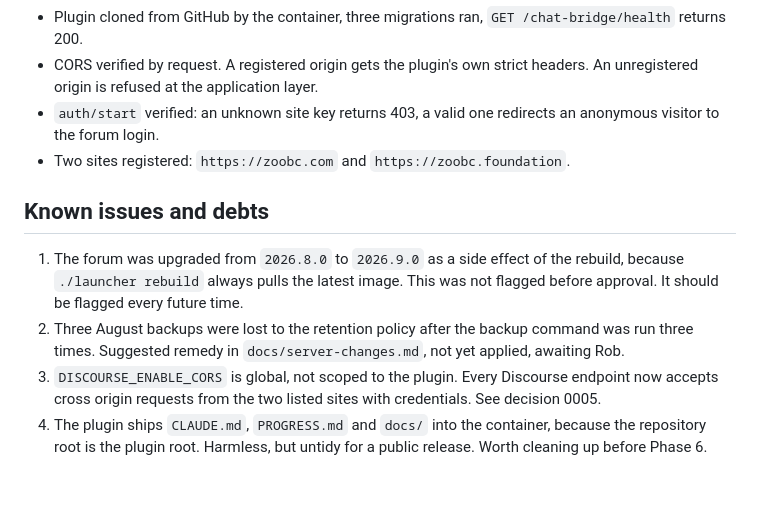
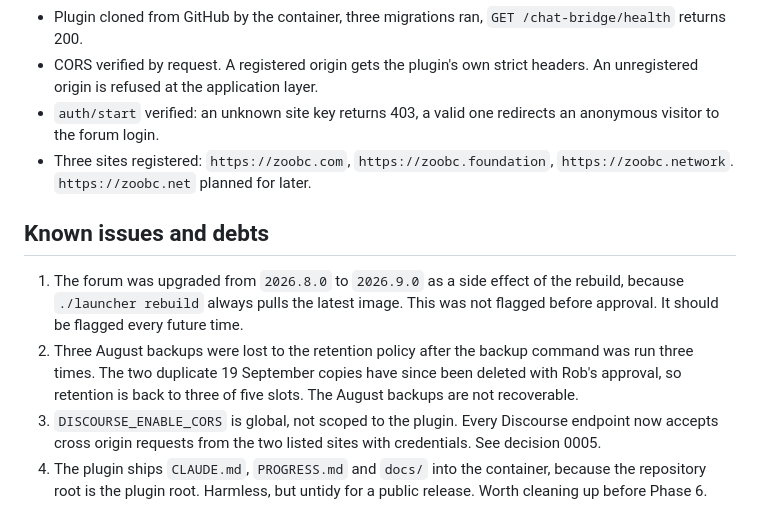
Before and after one commit to capodieci/discourse-chat-bridge, a Markdown page: PROGRESS.md, the part around the change. GitHub-like rendering; blank space fills up the shorter version.

```diff
--- a/PROGRESS.md
+++ b/PROGRESS.md
@@ -14,12 +14,12 @@
 - Plugin cloned from GitHub by the container, three migrations ran, `GET /chat-bridge/health` returns 200.
 - CORS verified by request. A registered origin gets the plugin's own strict headers. An unregistered origin is refused at the application layer.
 - `auth/start` verified: an unknown site key returns 403, a valid one redirects an anonymous visitor to the forum login.
-- Two sites registered: `https://zoobc.com` and `https://zoobc.foundation`.
+- Three sites registered: `https://zoobc.com`, `https://zoobc.foundation`, `https://zoobc.network`. `https://zoobc.net` planned for later.
 
 ## Known issues and debts
 
 1. The forum was upgraded from `2026.8.0` to `2026.9.0` as a side effect of the rebuild, because `./launcher rebuild` always pulls the latest image. This was not flagged before approval. It should be flagged every future time.
-2. Three August backups were lost to the retention policy after the backup command was run three times. Suggested remedy in `docs/server-changes.md`, not yet applied, awaiting Rob.
+2. Three August backups were lost to the retention policy after the backup command was run three times. The two duplicate 19 September copies have since been deleted with Rob's approval, so retention is back to three of five slots. The August backups are not recoverable.
 3. `DISCOURSE_ENABLE_CORS` is global, not scoped to the plugin. Every Discourse endpoint now accepts cross origin requests from the two listed sites with credentials. See decision 0005.
 4. The plugin ships `CLAUDE.md`, `PROGRESS.md` and `docs/` into the container, because the repository root is the plugin root. Harmless, but untidy for a public release. Worth cleaning up before Phase 6.
 
```
Also changed, not shown: docs/server-changes.md (+9 -0 lines).
